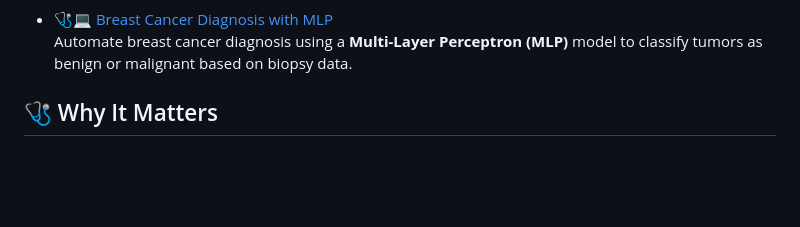
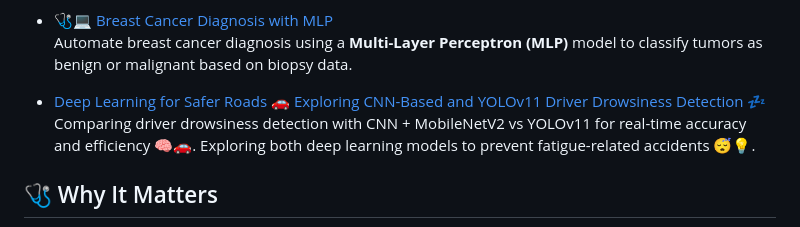
Before and after one commit to najwa12/brain_tumor_classification_cnn, a Markdown page: README.md, the part around the change. Rendered like a GitHub page; blank space fills up the shorter version.

Commit message:
Actualizar README.md

```diff
--- a/README.md
+++ b/README.md
@@ -55,6 +55,9 @@ Compare **LSTM** and **Transformer** models for generating contextually relevant
 
 + [🩺💻 Breast Cancer Diagnosis with MLP](https://github.com/sergio11/breast_cancer_diagnosis_mlp)
 Automate breast cancer diagnosis using a **Multi-Layer Perceptron (MLP)** model to classify tumors as benign or malignant based on biopsy data.
+
++ [Deep Learning for Safer Roads 🚗 Exploring CNN-Based and YOLOv11 Driver Drowsiness Detection 💤](https://github.com/sergio11/safedrive_drowsiness_detection)
+Comparing driver drowsiness detection with CNN + MobileNetV2 vs YOLOv11 for real-time accuracy and efficiency 🧠🚗. Exploring both deep learning models to prevent fatigue-related accidents 😴💡.
 
 ## 🩺 Why It Matters
 
```
